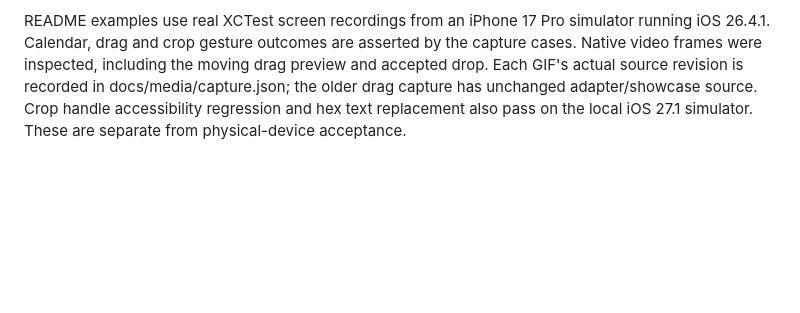
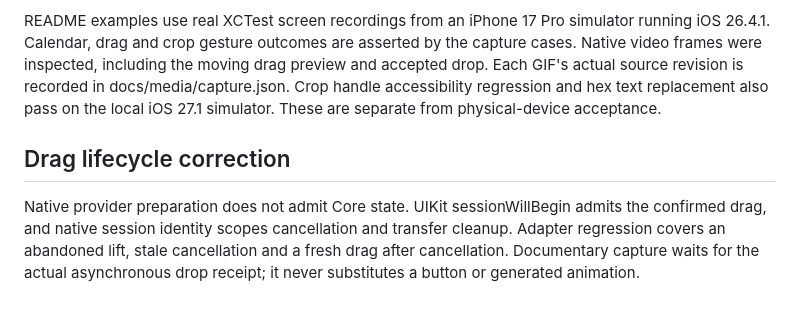
Before and after one commit to killa-kyle/iosUI-sdk, a Markdown page: docs/validation.md, the part around the change. GitHub-like rendering; blank space fills up the shorter version.

```diff
--- a/docs/validation.md
+++ b/docs/validation.md
@@ -63,6 +63,13 @@ README examples use real XCTest screen recordings from an iPhone 17 Pro simulato
 running iOS 26.4.1. Calendar, drag and crop gesture outcomes are asserted by the
 capture cases. Native video frames were inspected, including the moving drag
 preview and accepted drop. Each GIF's actual source revision is recorded in
-docs/media/capture.json; the older drag capture has unchanged adapter/showcase
-source. Crop handle accessibility regression and hex text replacement also pass
+docs/media/capture.json. Crop handle accessibility regression and hex text replacement also pass
 on the local iOS 27.1 simulator. These are separate from physical-device acceptance.
+
+## Drag lifecycle correction
+
+Native provider preparation does not admit Core state. UIKit sessionWillBegin
+admits the confirmed drag, and native session identity scopes cancellation and
+transfer cleanup. Adapter regression covers an abandoned lift, stale cancellation
+and a fresh drag after cancellation. Documentary capture waits for the actual
+asynchronous drop receipt; it never substitutes a button or generated animation.
```
Also changed, not shown: README.md (+1 -1 lines), docs/media/calendar.gif, docs/media/crop.gif, docs/media/drag.gif, 9 other files.
